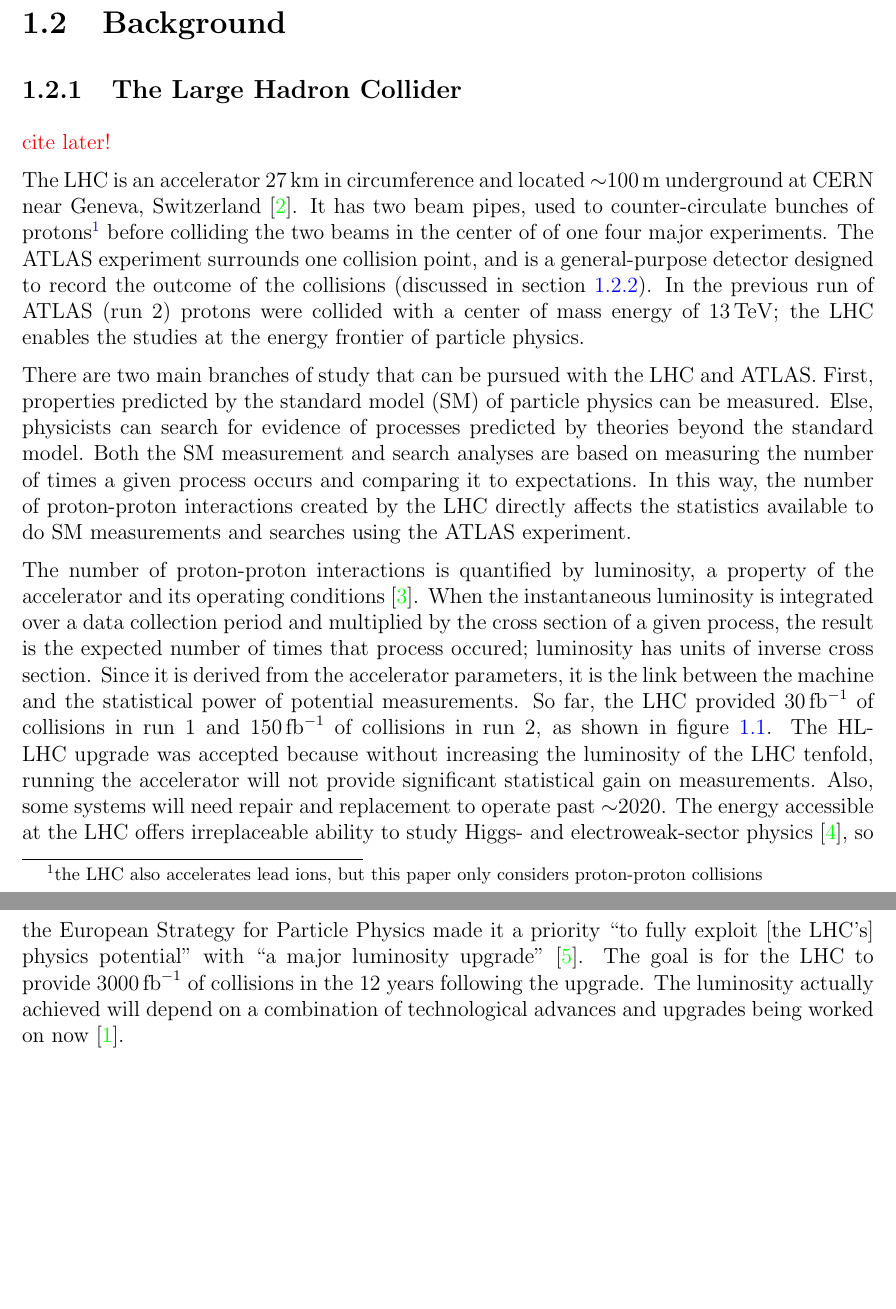
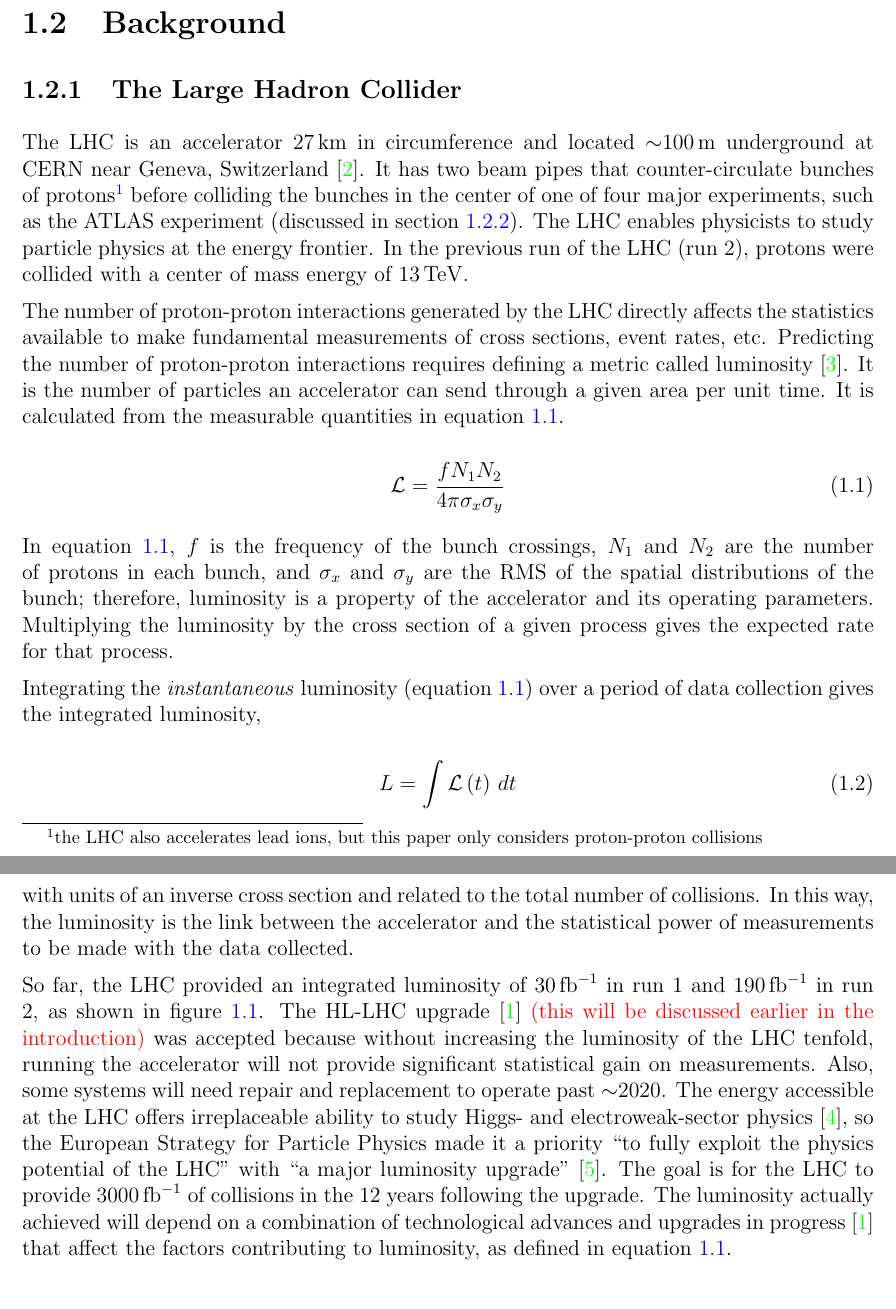
Before and after one commit to liaformenti/thesis, a LaTeX thesis (thesis.tex, which reads chapters/1_Introduction.tex): two parts of pages 9 and 10 of 55, joined at a grey line, cut so that both start at the same text, the shorter picture padded with empty space. Compiled offline with pdfLaTeX.

Commit message:
edited LHC section

```diff
--- a/chapters/1_Introduction.tex
+++ b/chapters/1_Introduction.tex
@@ -31,35 +31,36 @@ Information necessary to understand the ATLAS detector, the NSW upgrade, sTGCs a
 \section{Background}
 
 \subsection{The Large Hadron Collider}
-\textcolor{red}{cite later!}
 
-The LHC is an accelerator \SI{27}{\kilo\meter} in circumference and located $\sim$\SI{100}{\meter} underground at CERN near Geneva, Switzerland~\cite{evans_lhc_2008}. It has two beam pipes, used to counter-circulate bunches of protons\footnote{the LHC also accelerates lead ions, but this paper only considers proton-proton collisions} before colliding the two beams in the center of of one four major experiments. The ATLAS experiment surrounds one collision point, and is a general-purpose detector designed to record the outcome of the collisions (discussed in section~\ref{sec:atlas}). In the previous run of ATLAS (run 2) protons were collided with a center of mass energy of \SI{13}{\tera\electronvolt}; the LHC enables the studies at the energy frontier of particle physics.
+The LHC is an accelerator \SI{27}{\kilo\meter} in circumference and located $\sim$\SI{100}{\meter} underground at CERN near Geneva, Switzerland~\cite{evans_lhc_2008}. It has two beam pipes that counter-circulate bunches of protons\footnote{the LHC also accelerates lead ions, but this paper only considers proton-proton collisions} before colliding the bunches in the center of one of four major experiments, such as the ATLAS experiment (discussed in section~\ref{sec:atlas}). The LHC enables physicists to study particle physics at the energy frontier. In the previous run of the LHC (run 2), protons were collided with a center of mass energy of \SI{13}{\tera\electronvolt}.
 
-There are two main branches of study that can be pursued with the LHC and ATLAS. First, properties predicted by the standard model (SM) of particle physics can be measured. Else, physicists can search for evidence of processes predicted by theories beyond the standard model. Both the SM measurement and search analyses are based on measuring the number of times a given process occurs and comparing it to expectations. In this way, the number of proton-proton interactions created by the LHC directly affects the statistics available to do SM measurements and searches using the ATLAS experiment.
+% There are two main branches of study that can be pursued with the LHC and ATLAS. First, properties predicted by the standard model (SM) of particle physics can be measured. Else, physicists can search for evidence of processes predicted by theories beyond the standard model. Both the SM measurement and search analyses are based on measuring the number of times a given process occurs and comparing it to expectations. In this way, the number of proton-proton interactions created by the LHC directly affects the statistics available to do SM measurements and searches using the ATLAS experiment.
 
+
+The number of proton-proton interactions generated by the LHC directly affects the statistics available to make fundamental measurements of cross sections, event rates, etc.
 %IF YOU DON'T NEED TO DEFINE LUMINOSITY
-The number of proton-proton interactions is quantified by luminosity, a property of the accelerator and its operating conditions~\cite{zyla_review_2020}. When the instantaneous luminosity is integrated over a data collection period and multiplied by the cross section of a given process, the result is the expected number of times that process occured; luminosity has units of inverse cross section. Since it is derived from the accelerator parameters, it is the link between the machine and the statistical power of potential measurements.
+% The number of interactions is quantified by luminosity, a property of the accelerator and its operating conditions~\cite{zyla_review_2020}. When the instantaneous luminosity is integrated over a data collection period and multiplied by the cross section of a given process, the result is the expected number of times that process occurs (so luminosity has units of inverse cross section). Since luminosity is derived from the accelerator parameters, it is the link between the machine and the statistical power of potential measurements.
 % IF YOU NEED TO DEFINE LUMINOSITY
 % THIS SECTION IS NOT CITED, probably cite wiht zyla_review_2020
-%Predicting the number of proton-proton interactions requires defining a metric called luminosity. It is the number of particles an accelerator can send through a given area per unit time. It is calculated from the measurable quantities in equation~\ref{eqn:inst_lum}.
-%
-%\begin{equation}
-%\mathcal{L} = \frac{f N_{1} N_{2} }{4 \pi \sigma_{x} \sigma_{y}}
-%\label{eqn:inst_lum}
-%\end{equation}
-%
-%In equation~\ref{eqn:inst_lum}, $f$ is the frequency of the bunch crossings, $N_{1}$ and $N_{2}$ are the number of protons in each bunch, and $\sigma_{x}$ and $\sigma_{y}$ are the RMS of the spatial distributions of the bunch; therefore, luminosity is a property of the accelerator and its operating parameters. Multiplying the luminosity by the cross section of a given process gives the expected rate for that process.
-%
-%Integrating the \textit{instantaneous} luminosity (equation~\ref{eqn:inst_lum}) over a period of data collection gives the integrated luminosity,
-%
-%\begin{equation}
-%L = \int \mathcal{L} \left( t \right) \,dt
-%\label{eqn:int_lum}
-%\end{equation}
-%
-%with units of an inverse cross section and related to the total number of collisions. In this way, the luminosity is the link between the accelerator and the statistical power of measurements to be made with the data collected.
-%
-So far, the LHC provided \SI{30}{\per\femto\barn} of collisions in run 1 and \SI{150}{\per\femto\barn} of collisions in run 2, as shown in figure~\ref{fig:hl-lhc}. The HL-LHC upgrade was accepted because without increasing the luminosity of the LHC tenfold, running the accelerator will not provide significant statistical gain on measurements. Also, some systems will need repair and replacement to operate past $\sim$2020. The energy accessible at the LHC offers irreplaceable ability to study Higgs- and electroweak-sector physics~\cite{dainese_physics_2018}, so the European Strategy for Particle Physics made it a priority ``to fully exploit [the LHC's] physics potential'' with ``a major luminosity upgrade''~\cite{european_strategy_for_particle_physics}. The goal is for the LHC to provide \SI{3000}{\per\femto\barn} of collisions in the 12 years following the upgrade. The luminosity actually achieved will depend on a combination of technological advances and upgrades being worked on now~\cite{hl_lhc_tdr}.
+Predicting the number of proton-proton interactions requires defining a metric called luminosity~\cite{zyla_review_2020}. It is the number of particles an accelerator can send through a given area per unit time. It is calculated from the measurable quantities in equation~\ref{eqn:inst_lum}.
+
+\begin{equation}
+\mathcal{L} = \frac{f N_{1} N_{2} }{4 \pi \sigma_{x} \sigma_{y}}
+\label{eqn:inst_lum}
+\end{equation}
+
+In equation~\ref{eqn:inst_lum}, $f$ is the frequency of the bunch crossings, $N_{1}$ and $N_{2}$ are the number of protons in each bunch, and $\sigma_{x}$ and $\sigma_{y}$ are the RMS of the spatial distributions of the bunch; therefore, luminosity is a property of the accelerator and its operating parameters. Multiplying the luminosity by the cross section of a given process gives the expected rate for that process.
+
+Integrating the \textit{instantaneous} luminosity (equation~\ref{eqn:inst_lum}) over a period of data collection gives the integrated luminosity,
+
+\begin{equation}
+L = \int \mathcal{L} \left( t \right) \,dt
+\label{eqn:int_lum}
+\end{equation}
+
+with units of an inverse cross section and related to the total number of collisions. In this way, the luminosity is the link between the accelerator and the statistical power of measurements to be made with the data collected.
+
+So far, the LHC provided an integrated luminosity of \SI{30}{\per\femto\barn} in run 1 and \SI{190}{\per\femto\barn} in run 2, as shown in figure~\ref{fig:hl-lhc}. The HL-LHC upgrade~\cite{hl_lhc_tdr} \textcolor{red}{(this will be discussed earlier in the introduction)} was accepted because without increasing the luminosity of the LHC tenfold, running the accelerator will not provide significant statistical gain on measurements. Also, some systems will need repair and replacement to operate past $\sim$2020. The energy accessible at the LHC offers irreplaceable ability to study Higgs- and electroweak-sector physics~\cite{dainese_physics_2018}, so the European Strategy for Particle Physics made it a priority ``to fully exploit the physics potential of the LHC'' with ``a major luminosity upgrade''~\cite{european_strategy_for_particle_physics}. The goal is for the LHC to provide \SI{3000}{\per\femto\barn} of collisions in the 12 years following the upgrade. The luminosity actually achieved will depend on a combination of technological advances and upgrades in progress~\cite{hl_lhc_tdr} that affect the factors contributing to luminosity, as defined in equation~\ref{eqn:inst_lum}.
 
 
 \begin{figure}
```
Also changed, not shown: chapters/1_Introduction.tex (2 more changed lines).
